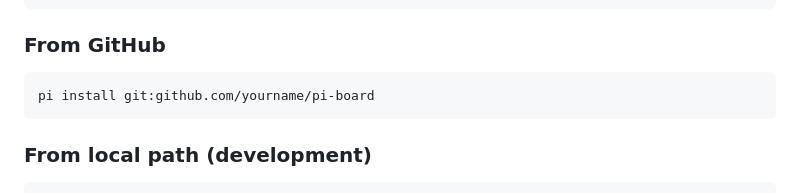
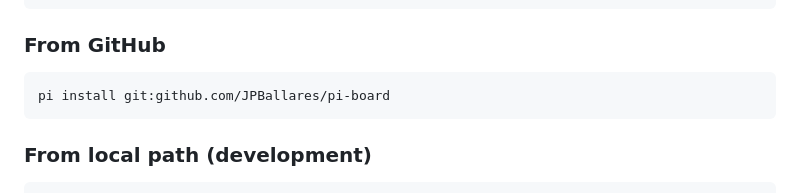
Before and after one commit to JPBallares/pi-board, a Markdown page: README.md, the part around the change. GitHub-like rendering.

Commit message:
updated pi install git url

````diff
--- a/README.md
+++ b/README.md
@@ -15,7 +15,7 @@ pi install npm:pi-board
 ### From GitHub
 
 ```bash
-pi install git:github.com/yourname/pi-board
+pi install git:github.com/JPBallares/pi-board
 ```
 
 ### From local path (development)
````
